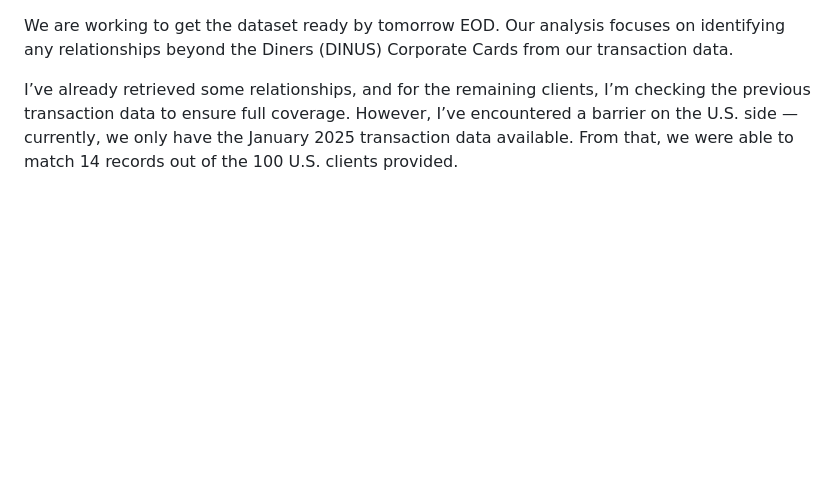
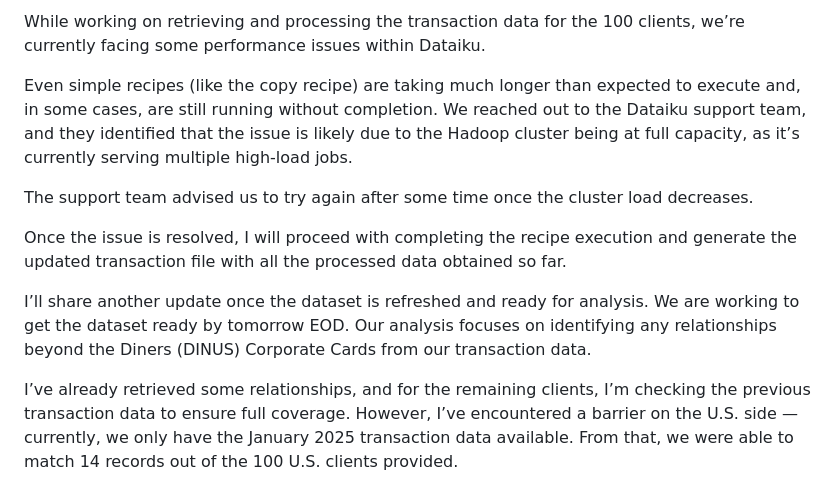
Before and after one commit to gan99/Neo4j, a Markdown page: README.md, the part around the change. GitHub-like rendering; blank space fills up the shorter version.

```diff
--- a/README.md
+++ b/README.md
@@ -1,4 +1,12 @@
+While working on retrieving and processing the transaction data for the 100 clients, we’re currently facing some performance issues within Dataiku.
 
+Even simple recipes (like the copy recipe) are taking much longer than expected to execute and, in some cases, are still running without completion. We reached out to the Dataiku support team, and they identified that the issue is likely due to the Hadoop cluster being at full capacity, as it’s currently serving multiple high-load jobs.
+
+The support team advised us to try again after some time once the cluster load decreases.
+
+Once the issue is resolved, I will proceed with completing the recipe execution and generate the updated transaction file with all the processed data obtained so far.
+
+I’ll share another update once the dataset is refreshed and ready for analysis.
 We are working to get the dataset ready by tomorrow EOD. Our analysis focuses on identifying any relationships beyond the Diners (DINUS) Corporate Cards from our transaction data.
 
 I’ve already retrieved some relationships, and for the remaining clients, I’m checking the previous transaction data to ensure full coverage.
```
